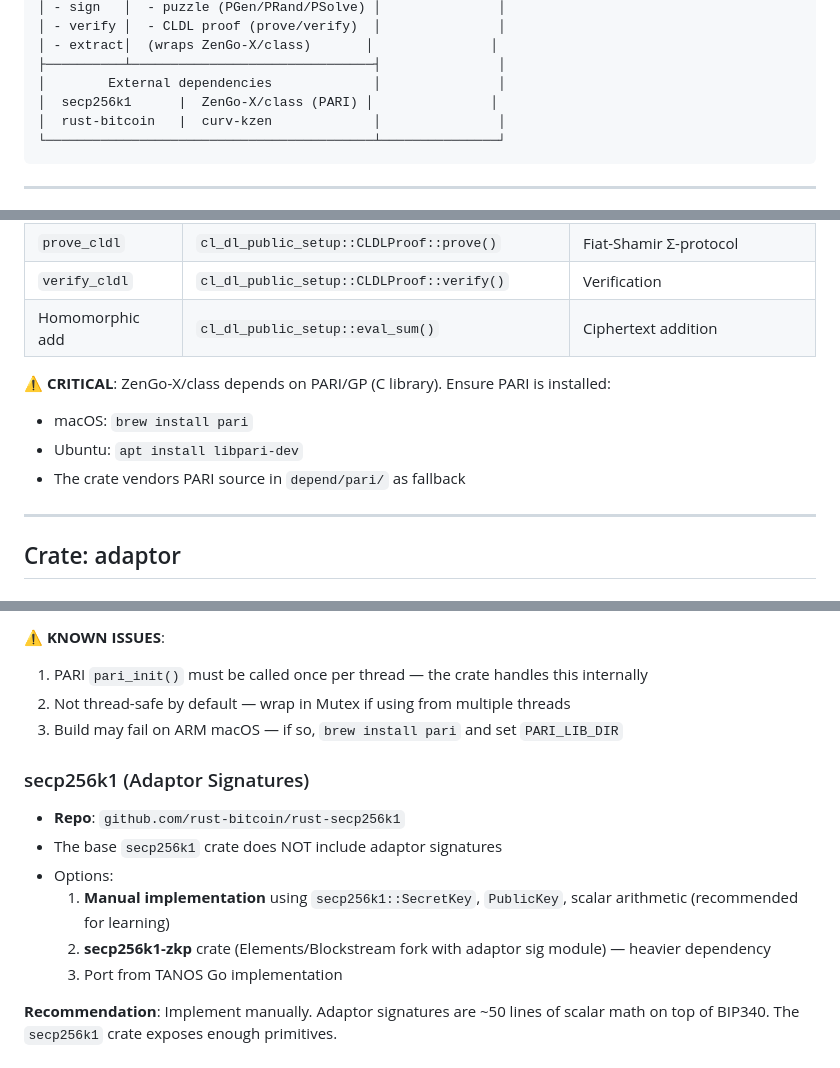
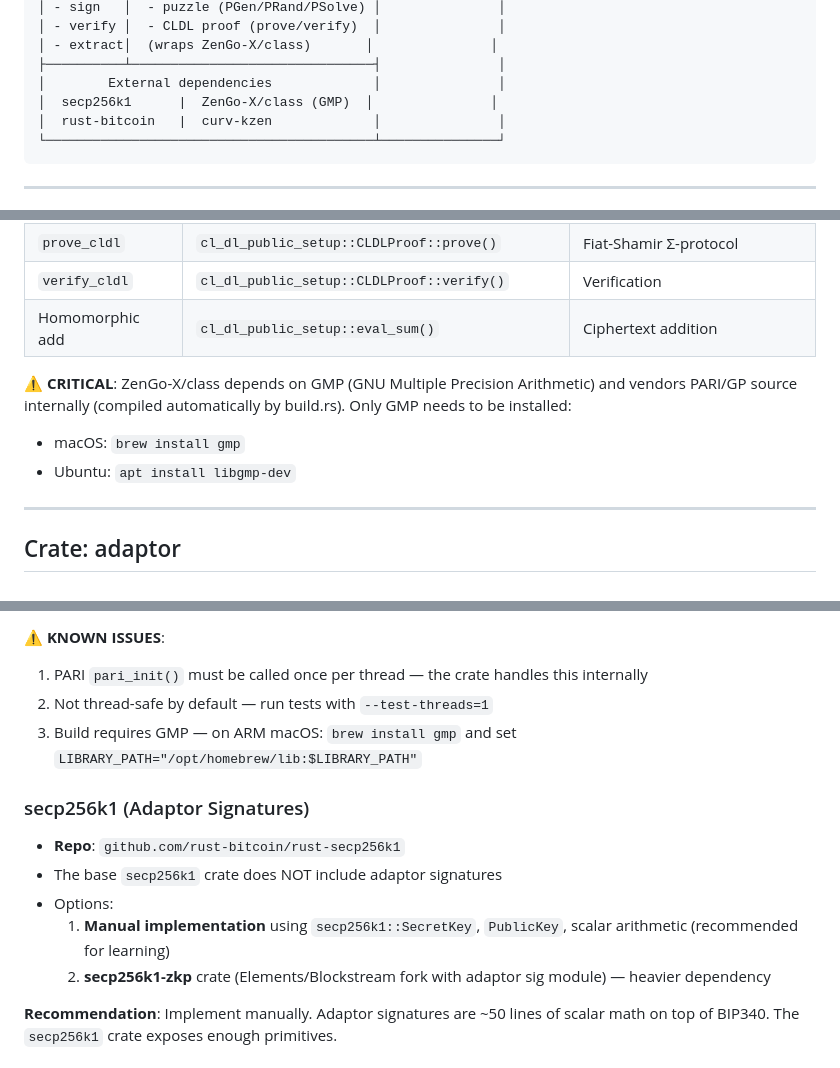
Before and after one commit to yan-pi/tortuga-swap, a Markdown page: PROJECT.md, 3 parts joined by grey strips. Drawn GitHub-style.

````diff
--- a/PROJECT.md
+++ b/PROJECT.md
@@ -144,7 +144,7 @@ Sender (Alice)                               Tumbler
 │ - extract│  (wraps ZenGo-X/class)       │               │
 ├──────────┴───────────────────────────────┤               │
 │        External dependencies             │               │
-│  secp256k1      |  ZenGo-X/class (PARI) │               │
+│  secp256k1      |  ZenGo-X/class (GMP)  │               │
 │  rust-bitcoin   |  curv-kzen             │               │
 └──────────────────────────────────────────┴───────────────┘
 ```
@@ -392,10 +392,9 @@ The ZenGo-X/class crate already provides most of these operations. Key files to
 | `verify_cldl` | `cl_dl_public_setup::CLDLProof::verify()` | Verification |
 | Homomorphic add | `cl_dl_public_setup::eval_sum()` | Ciphertext addition |
 
-**⚠️ CRITICAL**: ZenGo-X/class depends on PARI/GP (C library). Ensure PARI is installed:
-- macOS: `brew install pari`
-- Ubuntu: `apt install libpari-dev`
-- The crate vendors PARI source in `depend/pari/` as fallback
+**⚠️ CRITICAL**: ZenGo-X/class depends on GMP (GNU Multiple Precision Arithmetic) and vendors PARI/GP source internally (compiled automatically by build.rs). Only GMP needs to be installed:
+- macOS: `brew install gmp`
+- Ubuntu: `apt install libgmp-dev`
 
 ---
 
@@ -874,8 +869,8 @@ nigiri rpc generatetoaddress 1 $(nigiri rpc getnewaddress)
 
 **⚠️ KNOWN ISSUES**:
 1. PARI `pari_init()` must be called once per thread — the crate handles this internally
-2. Not thread-safe by default — wrap in Mutex if using from multiple threads
-3. Build may fail on ARM macOS — if so, `brew install pari` and set `PARI_LIB_DIR`
+2. Not thread-safe by default — run tests with `--test-threads=1`
+3. Build requires GMP — on ARM macOS: `brew install gmp` and set `LIBRARY_PATH="/opt/homebrew/lib:$LIBRARY_PATH"`
 
 ### secp256k1 (Adaptor Signatures)
 
@@ -884,7 +879,6 @@ nigiri rpc generatetoaddress 1 $(nigiri rpc getnewaddress)
 - Options:
   1. **Manual implementation** using `secp256k1::SecretKey`, `PublicKey`, scalar arithmetic (recommended for learning)
   2. **secp256k1-zkp** crate (Elements/Blockstream fork with adaptor sig module) — heavier dependency
-  3. Port from TANOS Go implementation
 
 **Recommendation**: Implement manually. Adaptor signatures are ~50 lines of scalar math on top of BIP340. The `secp256k1` crate exposes enough primitives.
 
````
Also changed, not shown: other parts of PROJECT.md (+2 -7 lines), README.md (+4 -5 lines).
